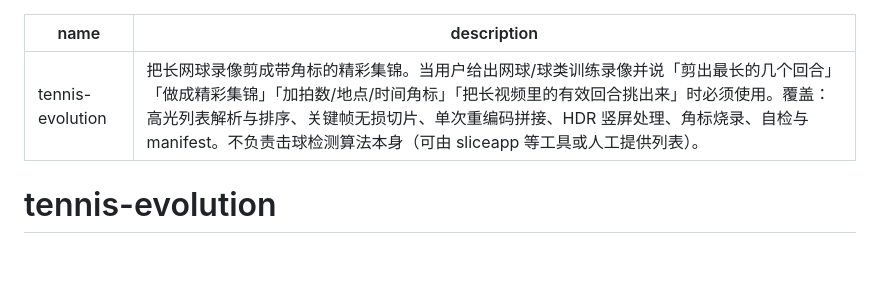
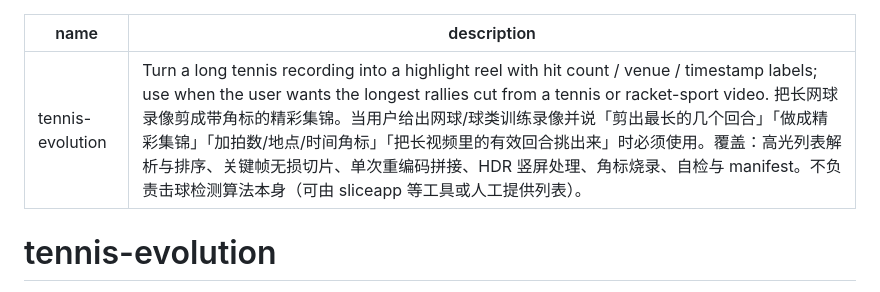
Before and after one commit to bobobo2026/tennis-evolution, a Markdown page: skills/tennis-evolution/SKILL.md, the part around the change. Drawn GitHub-style; blank space fills up the shorter version.

Commit message:
docs(skill): lead the SKILL.md description with an English sentence for English-language skill search
Co-Authored-By: Claude Opus 5.5 <noreply@anthropic.com>

```diff
--- a/skills/tennis-evolution/SKILL.md
+++ b/skills/tennis-evolution/SKILL.md
@@ -1,6 +1,6 @@
 ---
 name: tennis-evolution
-description: 把长网球录像剪成带角标的精彩集锦。当用户给出网球/球类训练录像并说「剪出最长的几个回合」「做成精彩集锦」「加拍数/地点/时间角标」「把长视频里的有效回合挑出来」时必须使用。覆盖：高光列表解析与排序、关键帧无损切片、单次重编码拼接、HDR 竖屏处理、角标烧录、自检与 manifest。不负责击球检测算法本身（可由 sliceapp 等工具或人工提供列表）。
+description: Turn a long tennis recording into a highlight reel with hit count / venue / timestamp labels; use when the user wants the longest rallies cut from a tennis or racket-sport video. 把长网球录像剪成带角标的精彩集锦。当用户给出网球/球类训练录像并说「剪出最长的几个回合」「做成精彩集锦」「加拍数/地点/时间角标」「把长视频里的有效回合挑出来」时必须使用。覆盖：高光列表解析与排序、关键帧无损切片、单次重编码拼接、HDR 竖屏处理、角标烧录、自检与 manifest。不负责击球检测算法本身（可由 sliceapp 等工具或人工提供列表）。
 ---
 
 # tennis-evolution
```
